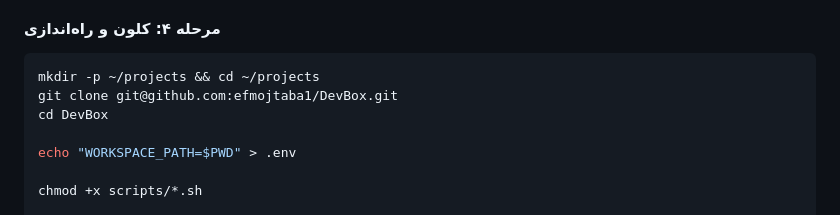
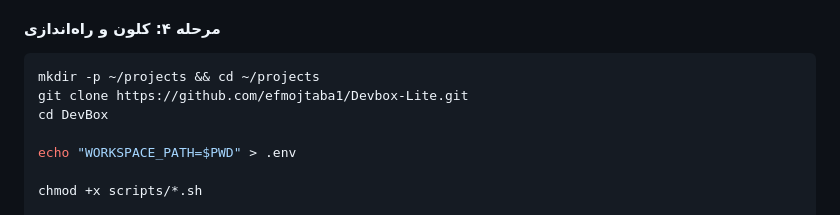
Before and after one commit to efmojtaba1/Devbox-Lite, a Markdown page: docs/fa/README.md, the part around the change. Drawn GitHub-style.

````diff
--- a/docs/fa/README.md
+++ b/docs/fa/README.md
@@ -101,7 +101,7 @@ sudo usermod -aG docker $USER && newgrp docker
 
 ```bash
 mkdir -p ~/projects && cd ~/projects
-git clone git@github.com:efmojtaba1/DevBox.git
+git clone https://github.com/efmojtaba1/Devbox-Lite.git
 cd DevBox
 
 echo "WORKSPACE_PATH=$PWD" > .env
````
